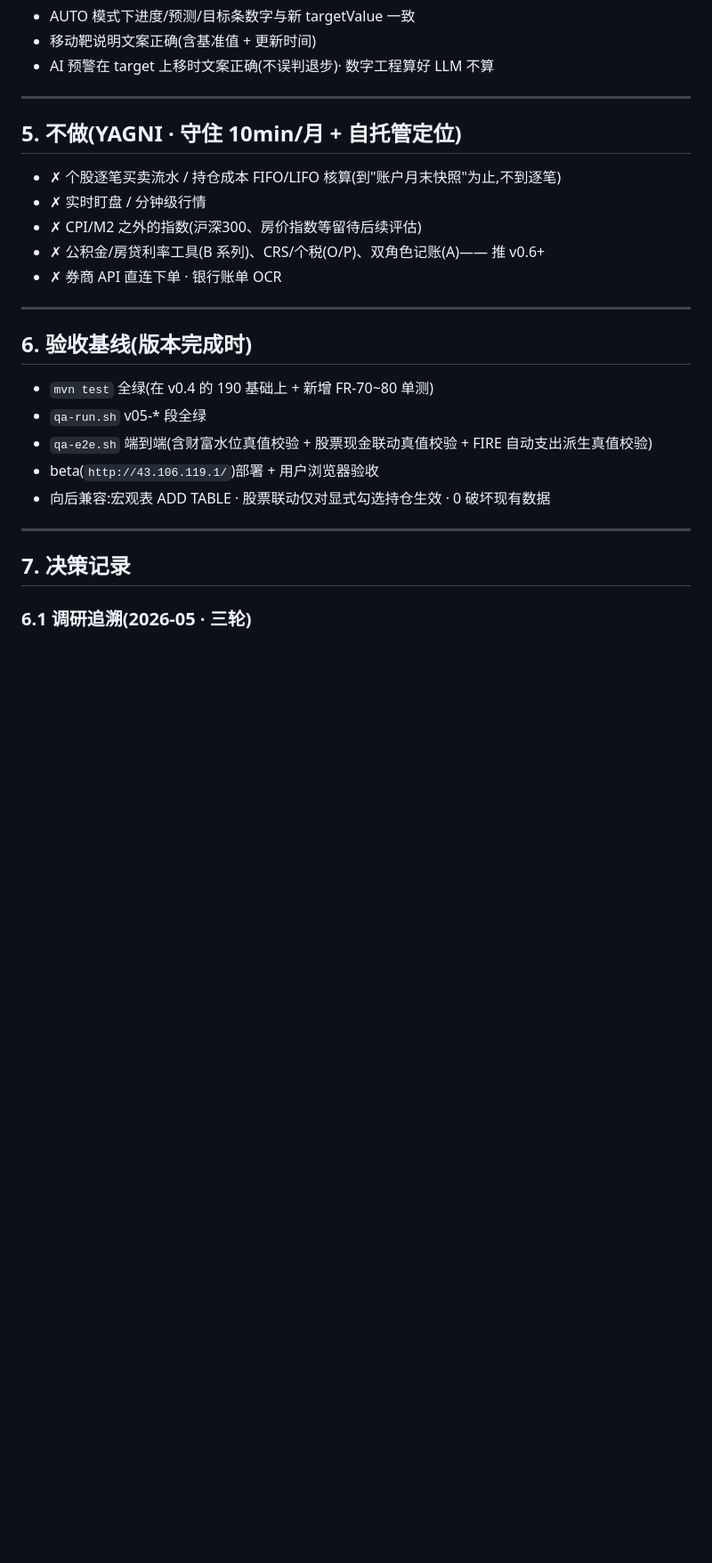
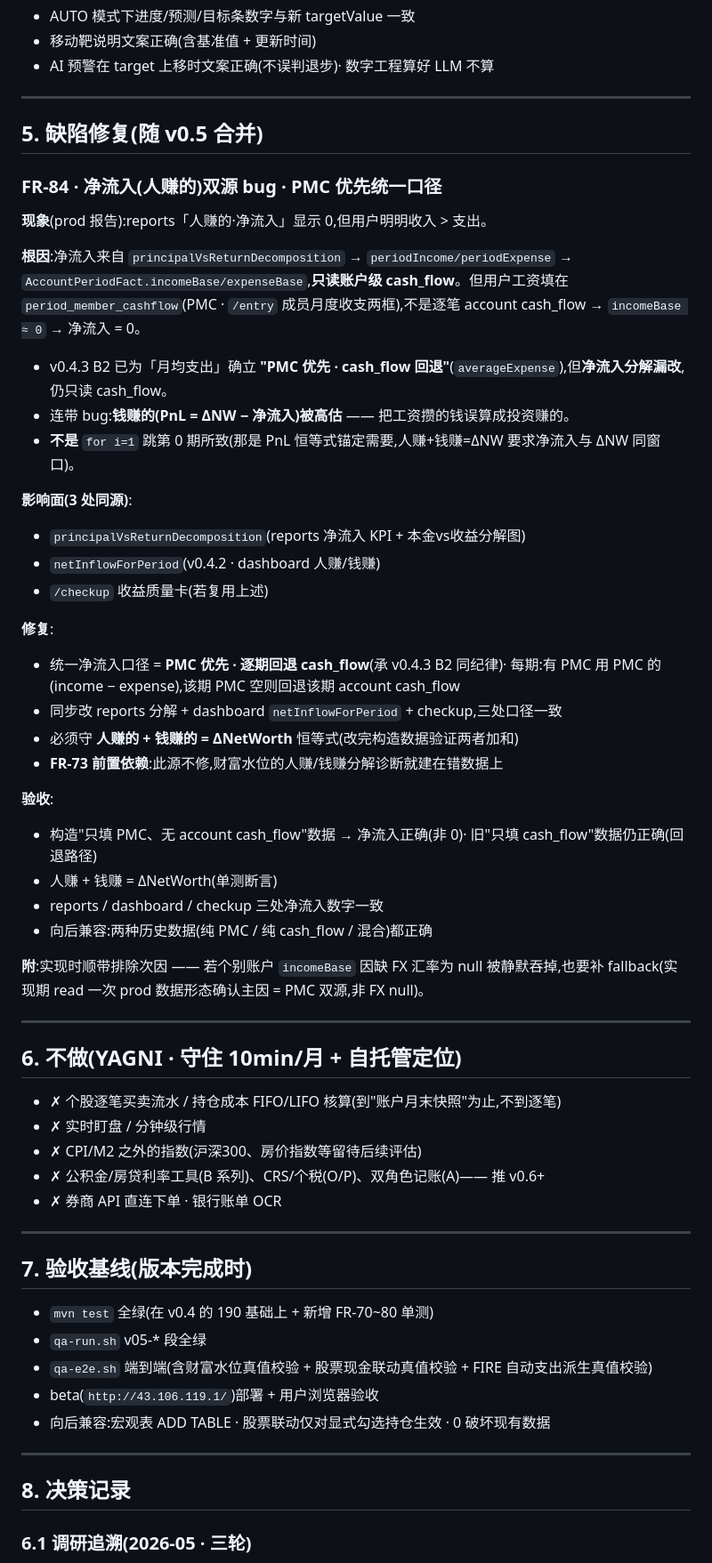
Before and after one commit to ArtisanM/financial-management, a Markdown page: prd/v0.5.md, the part around one of its changes. Shown at 89% size. GitHub-like rendering; blank space fills up the shorter version.

Commit message:
prd v0.5 v2

```diff
--- a/prd/v0.5.md
+++ b/prd/v0.5.md
@@ -306,7 +309,39 @@ v0.5 把它做成**两条严格推导的水位线**:
 
 ---
 
-## 5. 不做(YAGNI · 守住 10min/月 + 自托管定位)
+## 5. 缺陷修复(随 v0.5 合并)
+
+### FR-84 · 净流入(人赚的)双源 bug · PMC 优先统一口径
+
+**现象**(prod 报告):reports「人赚的·净流入」显示 0,但用户明明收入 > 支出。
+
+**根因**:净流入来自 `principalVsReturnDecomposition` → `periodIncome/periodExpense` → `AccountPeriodFact.incomeBase/expenseBase`,**只读账户级 cash_flow**。但用户工资填在 `period_member_cashflow`(PMC · `/entry` 成员月度收支两框),不是逐笔 account cash_flow → `incomeBase ≈ 0` → 净流入 = 0。
+- v0.4.3 B2 已为「月均支出」确立 **"PMC 优先 · cash_flow 回退"**(`averageExpense`),但**净流入分解漏改**,仍只读 cash_flow。
+- 连带 bug:**钱赚的(PnL = ΔNW − 净流入)被高估** —— 把工资攒的钱误算成投资赚的。
+- **不是** `for i=1` 跳第 0 期所致(那是 PnL 恒等式锚定需要,人赚+钱赚=ΔNW 要求净流入与 ΔNW 同窗口)。
+
+**影响面(3 处同源)**:
+- `principalVsReturnDecomposition`(reports 净流入 KPI + 本金vs收益分解图)
+- `netInflowForPeriod`(v0.4.2 · dashboard 人赚/钱赚)
+- `/checkup` 收益质量卡(若复用上述)
+
+**修复**:
+- 统一净流入口径 = **PMC 优先 · 逐期回退 cash_flow**(承 v0.4.3 B2 同纪律)· 每期:有 PMC 用 PMC 的 (income − expense),该期 PMC 空则回退该期 account cash_flow
+- 同步改 reports 分解 + dashboard `netInflowForPeriod` + checkup,三处口径一致
+- 必须守 **人赚的 + 钱赚的 = ΔNetWorth** 恒等式(改完构造数据验证两者加和)
+- **FR-73 前置依赖**:此源不修,财富水位的人赚/钱赚分解诊断就建在错数据上
+
+**验收**:
+- 构造"只填 PMC、无 account cash_flow"数据 → 净流入正确(非 0)· 旧"只填 cash_flow"数据仍正确(回退路径)
+- 人赚 + 钱赚 = ΔNetWorth(单测断言)
+- reports / dashboard / checkup 三处净流入数字一致
+- 向后兼容:两种历史数据(纯 PMC / 纯 cash_flow / 混合)都正确
+
+**附**:实现时顺带排除次因 —— 若个别账户 `incomeBase` 因缺 FX 汇率为 null 被静默吞掉,也要补 fallback(实现期 read 一次 prod 数据形态确认主因 = PMC 双源,非 FX null)。
+
+---
+
+## 6. 不做(YAGNI · 守住 10min/月 + 自托管定位)
 
 - ✗ 个股逐笔买卖流水 / 持仓成本 FIFO/LIFO 核算(到"账户月末快照"为止,不到逐笔)
 - ✗ 实时盯盘 / 分钟级行情
@@ -316,7 +351,7 @@ v0.5 把它做成**两条严格推导的水位线**:
 
 ---
 
-## 6. 验收基线(版本完成时)
+## 7. 验收基线(版本完成时)
 
 - `mvn test` 全绿(在 v0.4 的 190 基础上 + 新增 FR-70~80 单测)
 - `qa-run.sh` v05-* 段全绿
@@ -326,7 +361,7 @@ v0.5 把它做成**两条严格推导的水位线**:
 
 ---
 
-## 7. 决策记录
+## 8. 决策记录
 
 ### 6.1 调研追溯(2026-05 · 三轮)
 
```
Also changed, not shown: other parts of prd/v0.5.md (+3 -0 lines).
